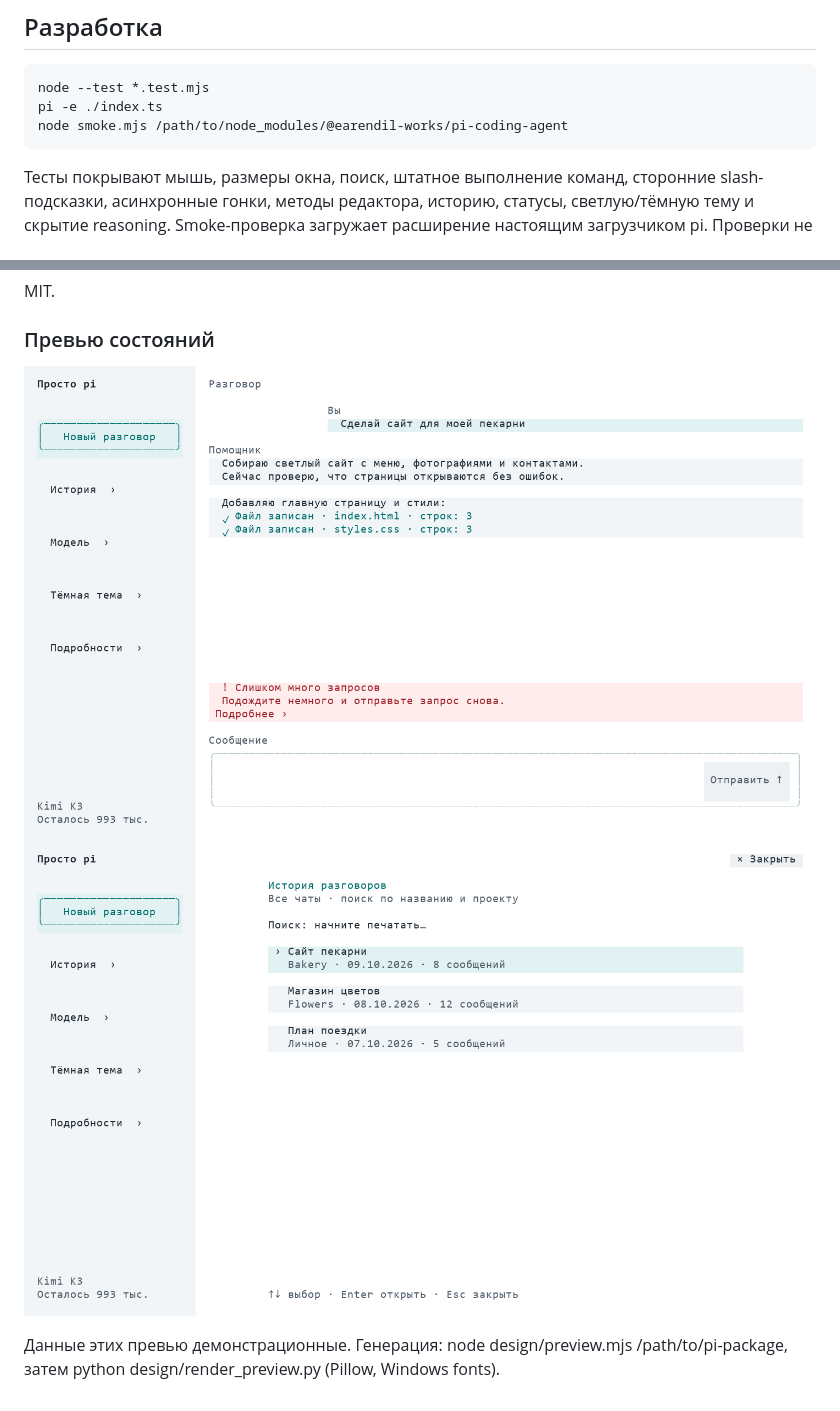
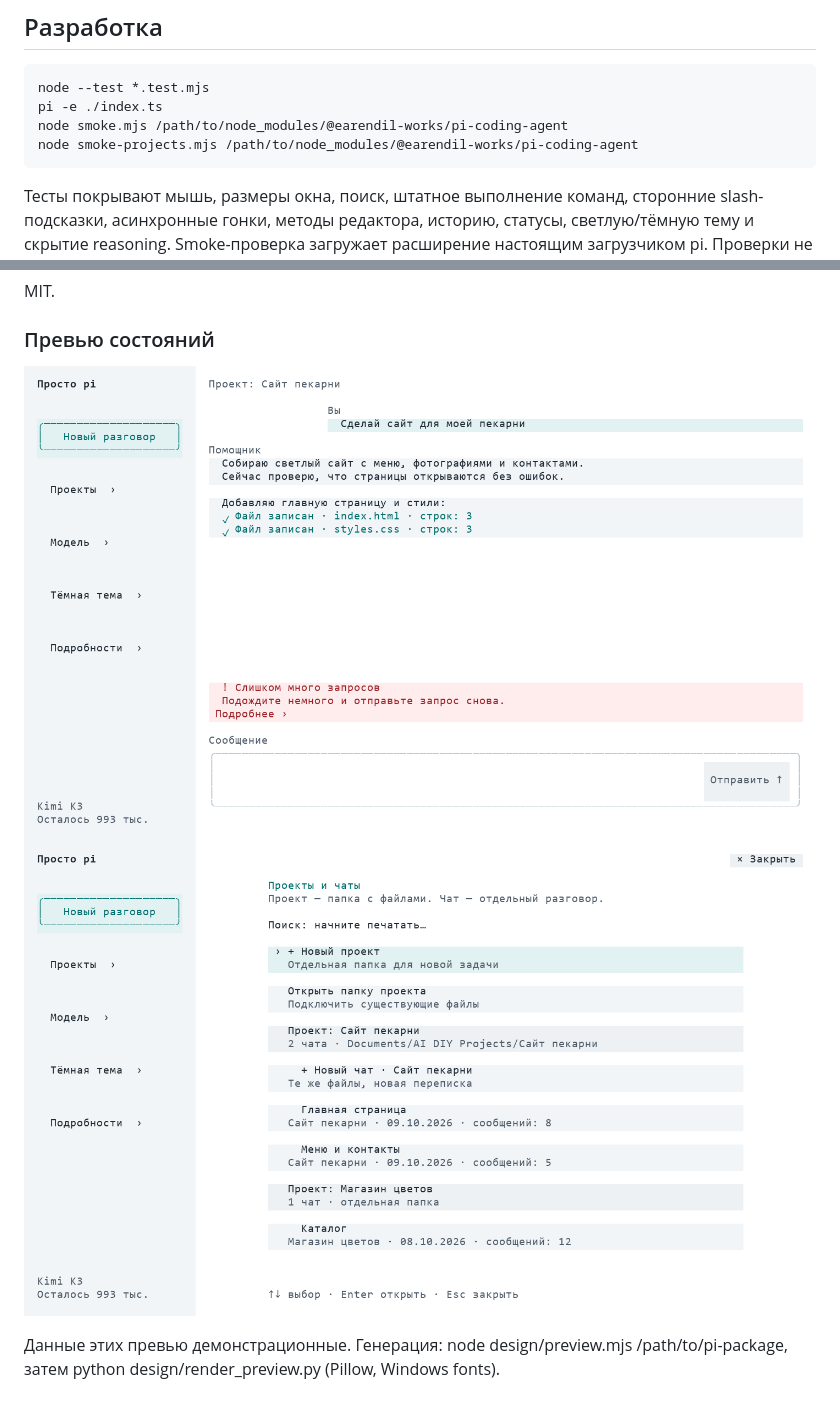
Before and after one commit to slavamirniy/pi-friendly, a Markdown page: README.md, 2 parts joined by grey strips. GitHub-like rendering; pictures changed too: design/preview-error.png, design/preview-history.png.

Commit message:
Introduce project folders with multiple chats and native cwd switching

````diff
--- a/README.md
+++ b/README.md
@@ -49,6 +67,7 @@ pi remove git:github.com/slavamirniy/pi-friendly
 node --test *.test.mjs
 pi -e ./index.ts
 node smoke.mjs /path/to/node_modules/@earendil-works/pi-coding-agent
+node smoke-projects.mjs /path/to/node_modules/@earendil-works/pi-coding-agent
 ```
 
 Тесты покрывают мышь, размеры окна, поиск, штатное выполнение команд, сторонние slash-подсказки, асинхронные гонки, методы редактора, историю, статусы, светлую/тёмную тему и скрытие reasoning. Smoke-проверка загружает расширение настоящим загрузчиком pi. Проверки не требуют запроса к платной модели.
````
Also changed, not shown: other parts of README.md (+20 -2 lines), design/preview-work.png, 15 other files.
